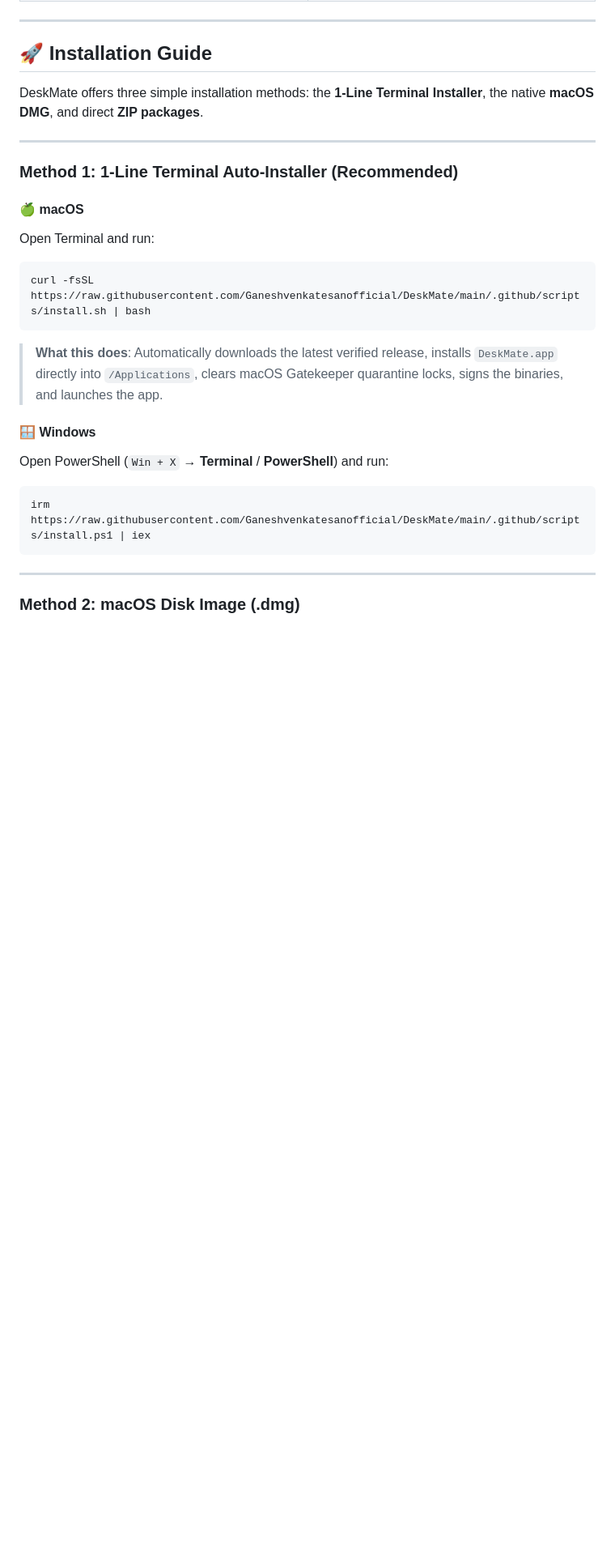
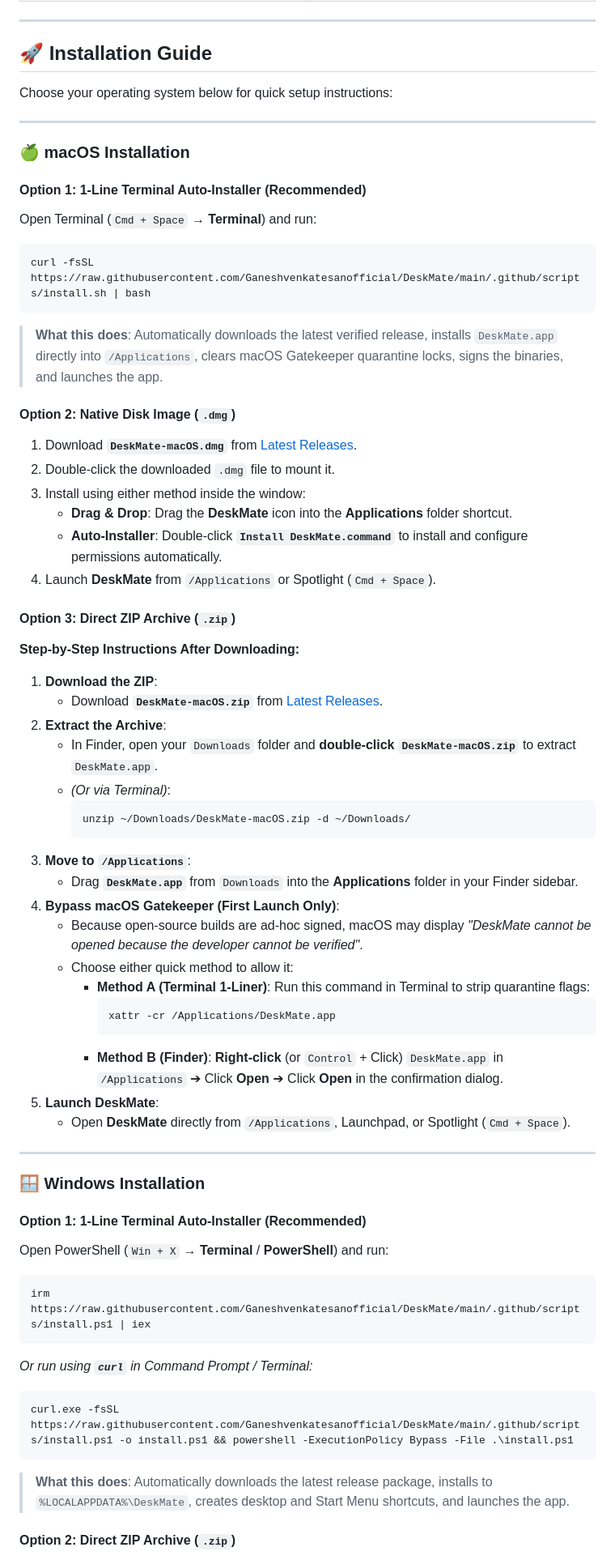
Before and after one commit to Ganeshvenkatesanofficial/DeskMate, a Markdown page: README.md, the part around one of its changes. Shown at 81% size. GitHub-like rendering; blank space fills up the shorter version.

Commit message:
docs: update installation guide and instructions in README for macOS and Windows

````diff
--- a/README.md
+++ b/README.md
@@ -66,26 +66,66 @@
 
 ## 🚀 Installation Guide
 
-DeskMate offers three simple installation methods: the **1-Line Terminal Installer**, the native **macOS DMG**, and direct **ZIP packages**.
+Choose your operating system below for quick setup instructions:
 
 ---
 
-### Method 1: 1-Line Terminal Auto-Installer (Recommended)
+### 🍏 macOS Installation
 
-#### 🍏 macOS
-Open Terminal and run:
+#### Option 1: 1-Line Terminal Auto-Installer (Recommended)
+Open Terminal (`Cmd + Space` → **Terminal**) and run:
 ```bash
 curl -fsSL https://raw.githubusercontent.com/Ganeshvenkatesanofficial/DeskMate/main/.github/scripts/install.sh | bash
 ```
 > **What this does**: Automatically downloads the latest verified release, installs `DeskMate.app` directly into `/Applications`, clears macOS Gatekeeper quarantine locks, signs the binaries, and launches the app.
 
-#### 🪟 Windows
+#### Option 2: Native Disk Image (`.dmg`)
+1. Download **`DeskMate-macOS.dmg`** from [Latest Releases](https://github.com/Ganeshvenkatesanofficial/DeskMate/releases).
+2. Double-click the downloaded `.dmg` file to mount it.
+3. Install using either method inside the window:
+   - **Drag & Drop**: Drag the **DeskMate** icon into the **Applications** folder shortcut.
+   - **Auto-Installer**: Double-click **`Install DeskMate.command`** to install and configure permissions automatically.
+4. Launch **DeskMate** from `/Applications` or Spotlight (`Cmd + Space`).
+
+#### Option 3: Direct ZIP Archive (`.zip`)
+
+**Step-by-Step Instructions After Downloading:**
+1. **Download the ZIP**:
+   - Download **`DeskMate-macOS.zip`** from [Latest Releases](https://github.com/Ganeshvenkatesanofficial/DeskMate/releases).
+2. **Extract the Archive**:
+   - In Finder, open your `Downloads` folder and **double-click `DeskMate-macOS.zip`** to extract `DeskMate.app`.
+   - *(Or via Terminal)*:
+     ```bash
+     unzip ~/Downloads/DeskMate-macOS.zip -d ~/Downloads/
+     ```
+3. **Move to `/Applications`**:
+   - Drag **`DeskMate.app`** from `Downloads` into the **Applications** folder in your Finder sidebar.
+4. **Bypass macOS Gatekeeper (First Launch Only)**:
+   - Because open-source builds are ad-hoc signed, macOS may display *"DeskMate cannot be opened because the developer cannot be verified"*.
+   - Choose either quick method to allow it:
+     - **Method A (Terminal 1-Liner)**: Run this command in Terminal to strip quarantine flags:
+       ```bash
+       xattr -cr /Applications/DeskMate.app
+       ```
+     - **Method B (Finder)**: **Right-click** (or `Control` + Click) `DeskMate.app` in `/Applications` ➔ Click **Open** ➔ Click **Open** in the confirmation dialog.
+5. **Launch DeskMate**:
+   - Open **DeskMate** directly from `/Applications`, Launchpad, or Spotlight (`Cmd + Space`).
+
+---
+
+### 🪟 Windows Installation
+
+#### Option 1: 1-Line Terminal Auto-Installer (Recommended)
 Open PowerShell (`Win + X` → **Terminal** / **PowerShell**) and run:
 ```powershell
 irm https://raw.githubusercontent.com/Ganeshvenkatesanofficial/DeskMate/main/.github/scripts/install.ps1 | iex
 ```
 
----
+*Or run using **`curl`** in Command Prompt / Terminal:*
+```cmd
+curl.exe -fsSL https://raw.githubusercontent.com/Ganeshvenkatesanofficial/DeskMate/main/.github/scripts/install.ps1 -o install.ps1 && powershell -ExecutionPolicy Bypass -File .\install.ps1
+```
+> **What this does**: Automatically downloads the latest release package, installs to `%LOCALAPPDATA%\DeskMate`, creates desktop and Start Menu shortcuts, and launches the app.
 
-### Method 2: macOS Disk Image (.dmg)
+#### Option 2: Direct ZIP Archive (`.zip`)
 
````
Also changed, not shown: other parts of README.md (+13 -30 lines).
